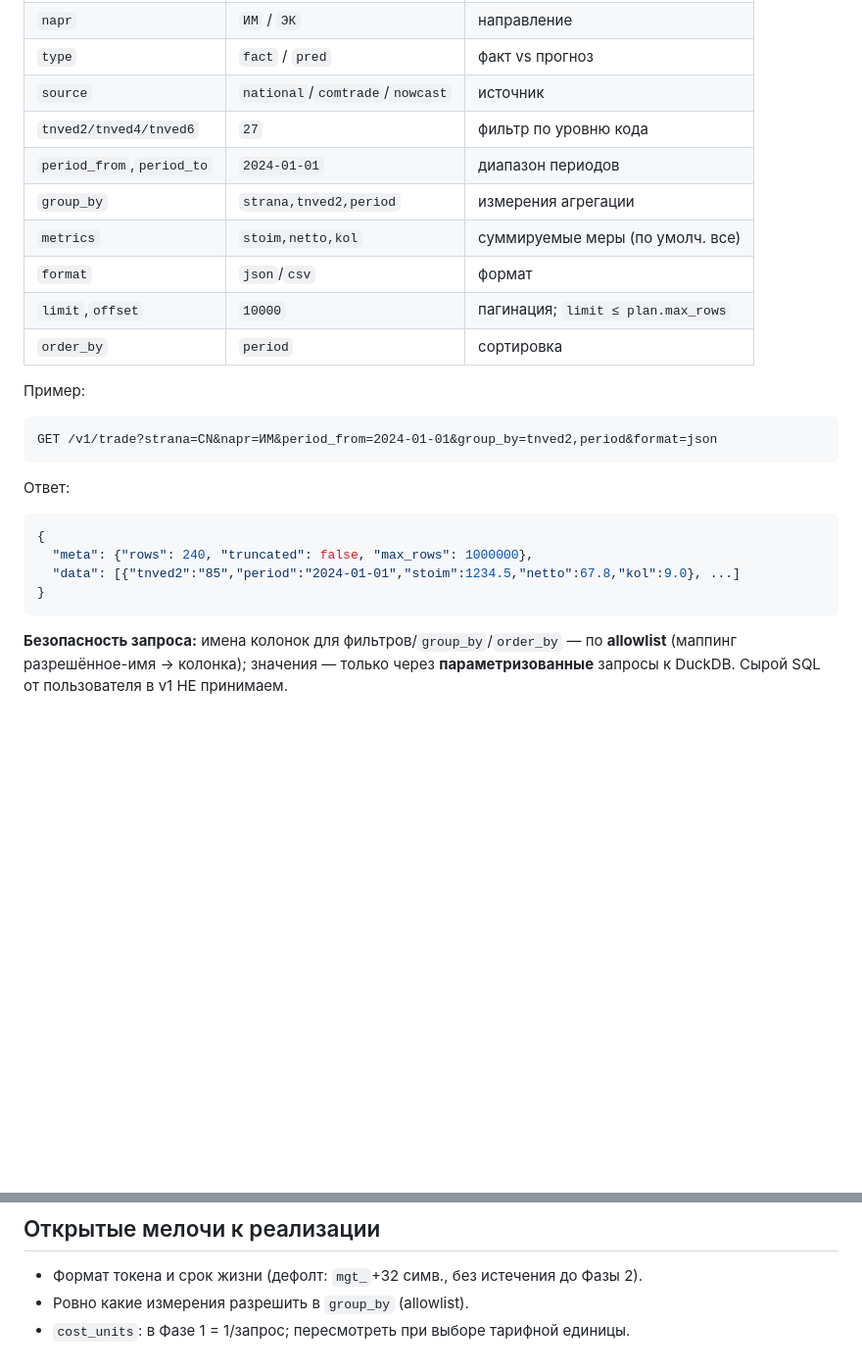
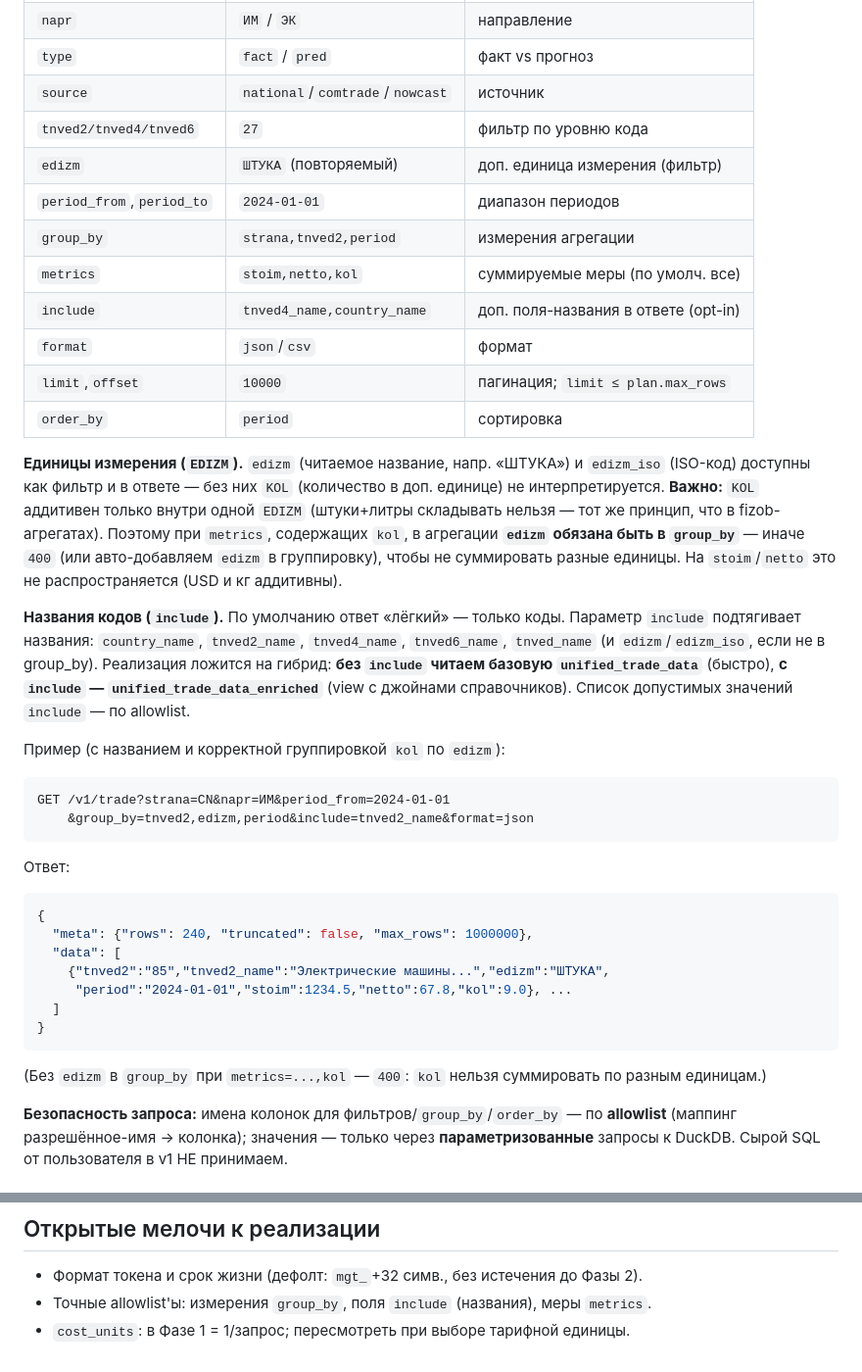
Before and after one commit to quantviews/mgimo-foreign-trade, a Markdown page: docs/api-mvp-phase1.md, 2 parts joined by grey strips. Shown at 98% size. Rendered like a GitHub page; blank space fills up the shorter version.

Commit message:
docs(api-mvp): add EDIZM unit + opt-in code names to /v1/trade
- Expose edizm (readable unit name) and edizm_iso as filter and output fields —
  needed to interpret KOL (supplementary-unit quantity).
- Guardrail: KOL is additive only within one EDIZM (like the fizob aggregates), so
  metrics=...,kol in an aggregation requires edizm in group_by, else 400. STOIM/NETTO
  (USD/kg) unaffected.
- Add `include` param for opt-in name columns (country_name, tnved*_name): default
  reads the lean base table, with include reads the enriched view — fits the hybrid.
- Fix the example (kol was summed without edizm) and note the allowlists.

Co-Authored-By: Claude Opus 4.8 (1M context) <noreply@anthropic.com>

````diff
--- a/docs/api-mvp-phase1.md
+++ b/docs/api-mvp-phase1.md
@@ -103,24 +103,46 @@ CREATE INDEX ix_audit_user_ts ON api_audit_log(user_id, ts);
 | `type` | `fact` / `pred` | факт vs прогноз |
 | `source` | `national`/`comtrade`/`nowcast` | источник |
 | `tnved2/tnved4/tnved6` | `27` | фильтр по уровню кода |
+| `edizm` | `ШТУКА` (повторяемый) | доп. единица измерения (фильтр) |
 | `period_from`,`period_to` | `2024-01-01` | диапазон периодов |
 | `group_by` | `strana,tnved2,period` | измерения агрегации |
 | `metrics` | `stoim,netto,kol` | суммируемые меры (по умолч. все) |
+| `include` | `tnved4_name,country_name` | доп. поля-названия в ответе (opt-in) |
 | `format` | `json`/`csv` | формат |
 | `limit`,`offset` | `10000` | пагинация; `limit ≤ plan.max_rows` |
 | `order_by` | `period` | сортировка |
 
-Пример:
+**Единицы измерения (`EDIZM`).** `edizm` (читаемое название, напр. «ШТУКА») и `edizm_iso`
+(ISO-код) доступны как фильтр и в ответе — без них `KOL` (количество в доп. единице) не
+интерпретируется. **Важно:** `KOL` аддитивен только внутри одной `EDIZM` (штуки+литры
+складывать нельзя — тот же принцип, что в fizob-агрегатах). Поэтому при `metrics`,
+содержащих `kol`, в агрегации **`edizm` обязана быть в `group_by`** — иначе `400` (или
+авто-добавляем `edizm` в группировку), чтобы не суммировать разные единицы. На `stoim`/`netto`
+это не распространяется (USD и кг аддитивны).
+
+**Названия кодов (`include`).** По умолчанию ответ «лёгкий» — только коды. Параметр `include`
+подтягивает названия: `country_name`, `tnved2_name`, `tnved4_name`, `tnved6_name`, `tnved_name`
+(и `edizm`/`edizm_iso`, если не в group_by). Реализация ложится на гибрид: **без `include`
+читаем базовую `unified_trade_data`** (быстро), **с `include` — `unified_trade_data_enriched`**
+(view с джойнами справочников). Список допустимых значений `include` — по allowlist.
+
+Пример (с названием и корректной группировкой `kol` по `edizm`):
 ```
-GET /v1/trade?strana=CN&napr=ИМ&period_from=2024-01-01&group_by=tnved2,period&format=json
+GET /v1/trade?strana=CN&napr=ИМ&period_from=2024-01-01
+    &group_by=tnved2,edizm,period&include=tnved2_name&format=json
 ```
 Ответ:
 ```json
 {
   "meta": {"rows": 240, "truncated": false, "max_rows": 1000000},
-  "data": [{"tnved2":"85","period":"2024-01-01","stoim":1234.5,"netto":67.8,"kol":9.0}, ...]
+  "data": [
+    {"tnved2":"85","tnved2_name":"Электрические машины...","edizm":"ШТУКА",
+     "period":"2024-01-01","stoim":1234.5,"netto":67.8,"kol":9.0}, ...
+  ]
 }
 ```
+(Без `edizm` в `group_by` при `metrics=...,kol` — `400`: `kol` нельзя суммировать по разным
+единицам.)
 
 **Безопасность запроса:** имена колонок для фильтров/`group_by`/`order_by` — по **allowlist**
 (маппинг разрешённое-имя → колонка); значения — только через **параметризованные** запросы к
@@ -203,5 +225,5 @@ api/
 ## Открытые мелочи к реализации
 
 - Формат токена и срок жизни (дефолт: `mgt_`+32 симв., без истечения до Фазы 2).
-- Ровно какие измерения разрешить в `group_by` (allowlist).
+- Точные allowlist'ы: измерения `group_by`, поля `include` (названия), меры `metrics`.
 - `cost_units`: в Фазе 1 = 1/запрос; пересмотреть при выборе тарифной единицы.
````
